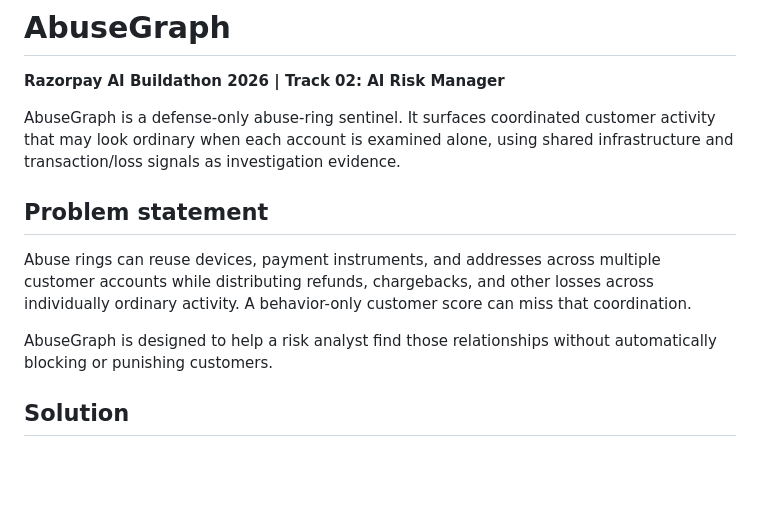
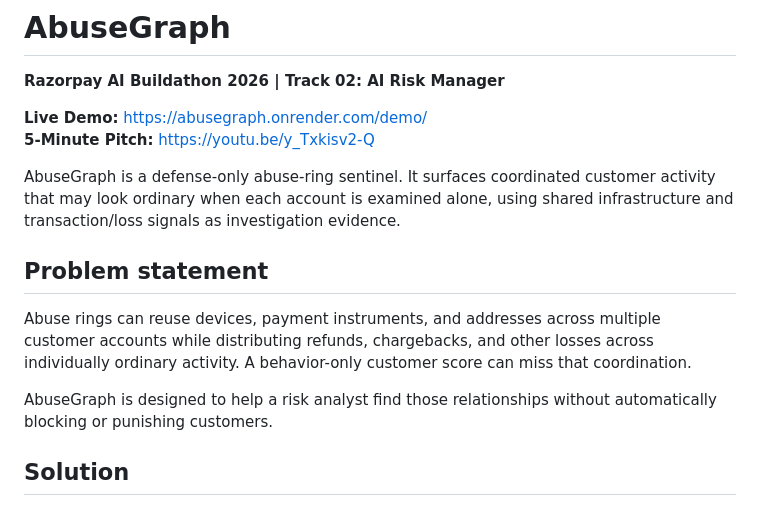
Before and after one commit to devverse06/abusegraph, a Markdown page: README.md, the part around the change. Rendered like a GitHub page; blank space fills up the shorter version.

```diff
--- a/README.md
+++ b/README.md
@@ -1,6 +1,9 @@
 # AbuseGraph
 
 **Razorpay AI Buildathon 2026 | Track 02: AI Risk Manager**
+
+**Live Demo:** https://abusegraph.onrender.com/demo/
+**5-Minute Pitch:** https://youtu.be/y_Txkisv2-Q
 
 AbuseGraph is a defense-only abuse-ring sentinel. It surfaces coordinated customer activity that may look ordinary when each account is examined alone, using shared infrastructure and transaction/loss signals as investigation evidence.
 
@@ -9,6 +12,7 @@ AbuseGraph is a defense-only abuse-ring sentinel. It surfaces coordinated custom
 Abuse rings can reuse devices, payment instruments, and addresses across multiple customer accounts while distributing refunds, chargebacks, and other losses across individually ordinary activity. A behavior-only customer score can miss that coordination.
 
 AbuseGraph is designed to help a risk analyst find those relationships without automatically blocking or punishing customers.
+
 
 ## Solution
 
```
